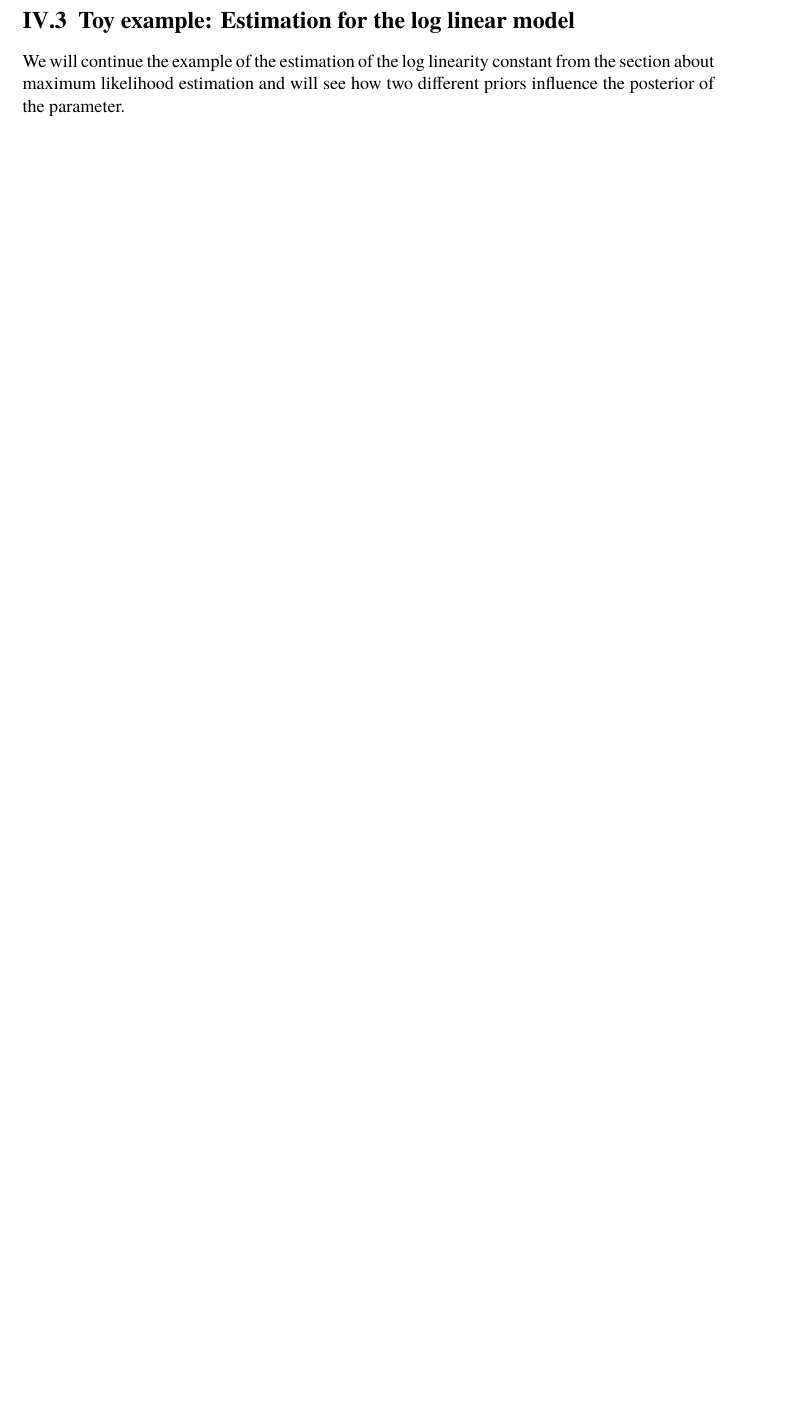
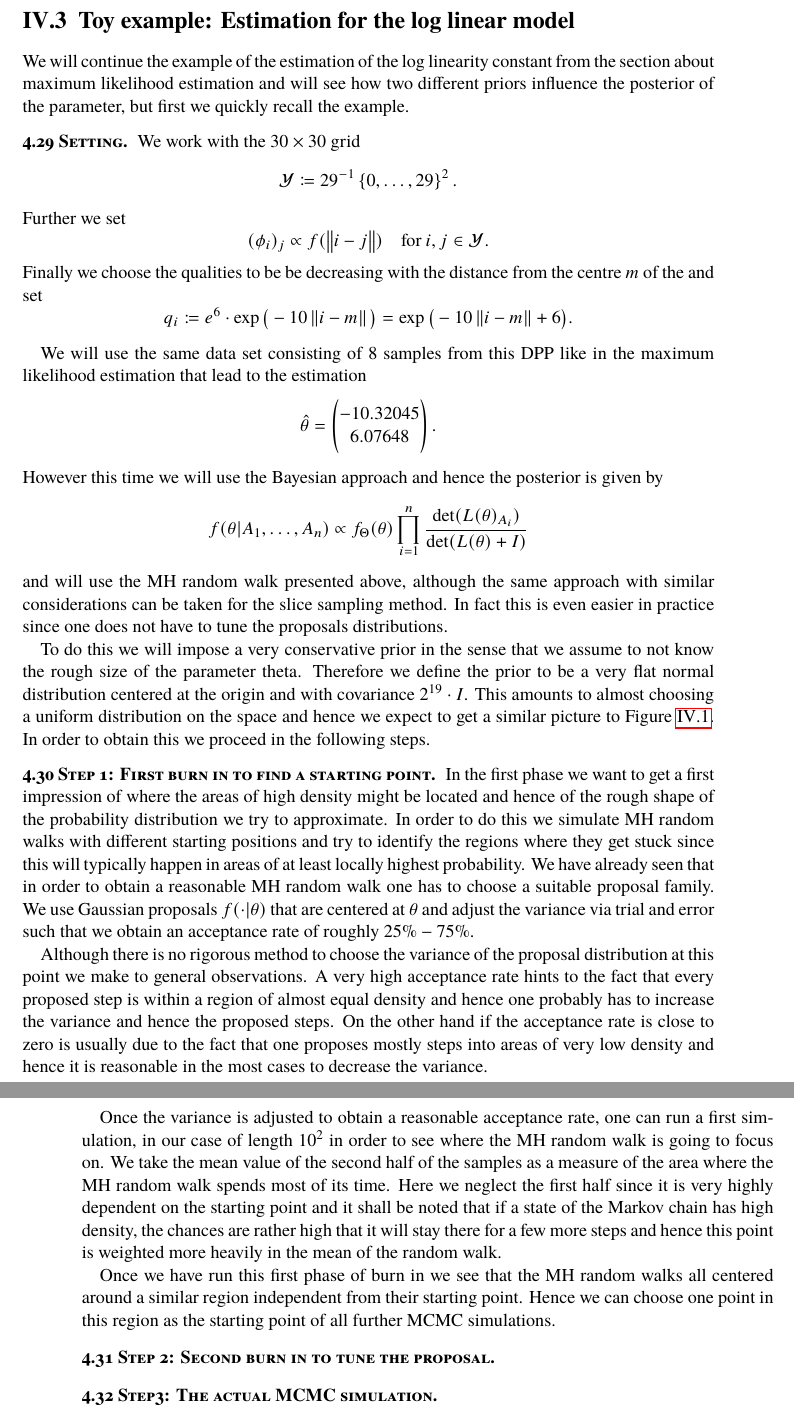
Before and after one commit to muellerjohannes/thesis-write-up, a LaTeX thesis (MSc-thesis.tex, which reads bayes.tex): part of page 75 of 87 before the commit and two parts of pages 75 and 76 of 88 after it, the two joined at a grey line, cut so that both start at the same text, the shorter picture padded with empty space. Compiled offline with pdfLaTeX; the source files are stored in an older character set and shown here as Unicode; a missing font is replaced by an installed copy or a similar font.

Commit message:
Write example section.

```diff
--- a/bayes.tex
+++ b/bayes.tex
@@ -669,7 +669,52 @@ In conclusion we can express both MCMC methods exactly through those bounds as l
 
 \section{Toy example: Estimation for the log linear model}
 
-We will continue the example of the estimation of the log linearity constant from the section about maximum likelihood estimation and will see how two different priors influence the posterior of the parameter.
+We will continue the example of the estimation of the log linearity constant from the section about maximum likelihood estimation and will see how two different priors influence the posterior of the parameter, but first we quickly recall the example.
+
+\begin{emp}[Setting]
+We work with the \(30\times30\) grid
+\[\mathcal Y \coloneqq 29^{-1} \left\{ 0, \dots, 29\right\}^2 .\]%\left\{ (i, j) \mid 39\cdot  \right\} \]
+Further we set %\(\mathcal R \coloneqq \mathcal Y \) and
+% \(f\) to be %the normal density with mean \(0\) and variance \(10>0\). Then we choose the similarity feature vectors to be
+%\(f(x) \coloneqq \exp( - 8\cdot x^2) \)
+%and set
+\[(\phi_i)_j\propto f(\left\lVert i - j \right\rVert) \quad \text{for } i, j\in\mathcal Y.\]
+Finally we choose the qualities to be be decreasing with the distance from the centre \(m\) of the and set
+\[q_i\coloneqq e^6 \cdot \exp\big(-10 \left\lVert i - m \right\rVert\big) = \exp\big( - 10\left\lVert i - m \right\rVert + 6\big). \]
+\end{emp}
+
+We will use the same data set consisting of \(8\) samples from this DPP like in the maximum likelihood estimation that lead to the estimation
+\[\hat\theta = \begin{pmatrix}
+-10.32045 \\   6.07648
+\end{pmatrix}.\]
+However this time we will use the Bayesian approach and hence the posterior is given by
+\[f(\theta|A_1, \dots, A_n) \propto f_\Theta(\theta) \prod_{i=1}^n \frac{\det(L(\theta)_{A_i})}{\det(L(\theta) + I)}\]
+and will use the MH random walk presented above, although the same approach with similar considerations can be taken for the slice sampling method. In fact this is even easier in practice since one does not have to tune the proposals distributions.
+
+To do this we will impose a very conservative prior in the sense that we assume to not know the rough size of the parameter theta. Therefore we define the prior to be a very flat normal distribution centered at the origin and with covariance \(2^{19}\cdot I\). This amounts to almost choosing a uniform distribution on the space and hence we expect to get a similar picture to Figure \ref{fig:4.1}. In order to obtain this we proceed in the following steps.
+
+\begin{emp}[Step 1: First burn in to find a starting point]
+%In the first phase we pick the origin as a starting point and choose the proposal \(f(\cdot| \theta)\) to be a Gaussian centered at \(\theta\) and with variance adjust so that an acceptance rate of roughly \(25\%-75\%\) is obtained. Usually if one is starting of at a point in a region with very low density, the variance one has to choose will be rather high.
+
+%This amounts to saying one is very coarsely exploring the parameter space by taking proposing rather large steps.
+In the first phase we want to get a first impression of where the areas of high density might be located and hence of the rough shape of the probability distribution we try to approximate. In order to do this we simulate MH random walks with different starting positions and try to identify the regions where they get stuck since this will typically happen in areas of at least locally highest probability. We have already seen that in order to obtain a reasonable MH random walk one has to choose a suitable proposal family. We use Gaussian proposals \(f(\cdot| \theta)\) that are centered at \(\theta\) and adjust the variance via trial and error such that we obtain an acceptance rate of roughly \(25\%-75\%\).  %the proposal plays a crucial role
+
+Although there is no rigorous method to choose the variance of the proposal distribution at this point we make to general observations. A very high acceptance rate hints to the fact that every proposed step is within a region of almost equal density and hence one probably has to increase the variance and hence the proposed steps. On the other hand if the acceptance rate is close to zero is usually due to the fact that one proposes mostly steps into areas of very low density and hence it is reasonable in the most cases to decrease the variance.
+
+Once the variance is adjusted to obtain a reasonable acceptance rate, one can run a first simulation, in our case of length \(10^2\) in order to see where the MH random walk is going to focus on. %We will expect this to be a region of at least locally highest density and this can be determined by
+We take the mean value of the second half of the samples as a measure of the area where the MH random walk spends most of its time.
+Here we neglect the first half since it is very highly dependent on the starting point and it shall be noted that if a state of the Markov chain has high density, the chances are rather high that it will stay there for a few more steps and hence this point is weighted more heavily in the mean of the random walk.
+
+Once we have run this first phase of burn in we see that the MH random walks all centered around a similar region independent from their starting point. Hence we can choose one point in this region as the starting point of all further MCMC simulations.
+\end{emp}
+
+\begin{emp}[Step 2: Second burn in to tune the proposal]
+
+\end{emp}
+
+\begin{emp}[Step3: The actual MCMC simulation]
+
+\end{emp}
 
 %\section{Towards deep DPPs}
 
```
Also changed, not shown: MSc-thesis.pdf.
